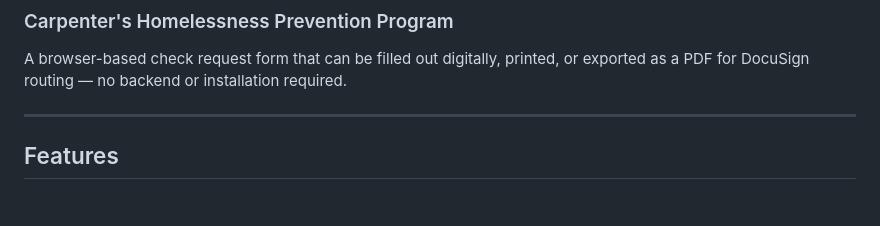
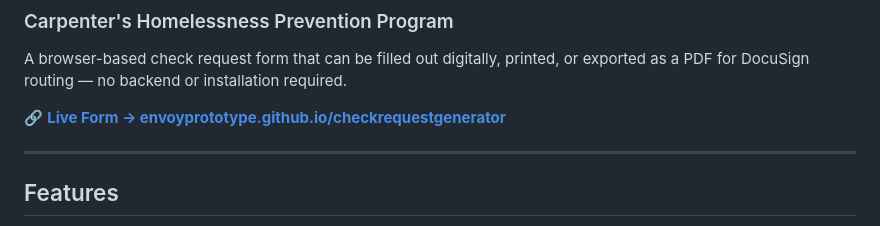
Before and after one commit to EnvoyPrototype/checkrequestgenerator, a Markdown page: README.md, the part around the change. GitHub-like rendering; blank space fills up the shorter version.

Commit message:
Update README with live form link
Add link to live form in the README

```diff
--- a/README.md
+++ b/README.md
@@ -2,6 +2,8 @@
 ### Carpenter's Homelessness Prevention Program
 
 A browser-based check request form that can be filled out digitally, printed, or exported as a PDF for DocuSign routing — no backend or installation required.
+
+🔗 **[Live Form → envoyprototype.github.io/checkrequestgenerator](https://envoyprototype.github.io/checkrequestgenerator/)**
 
 ---
 
```
